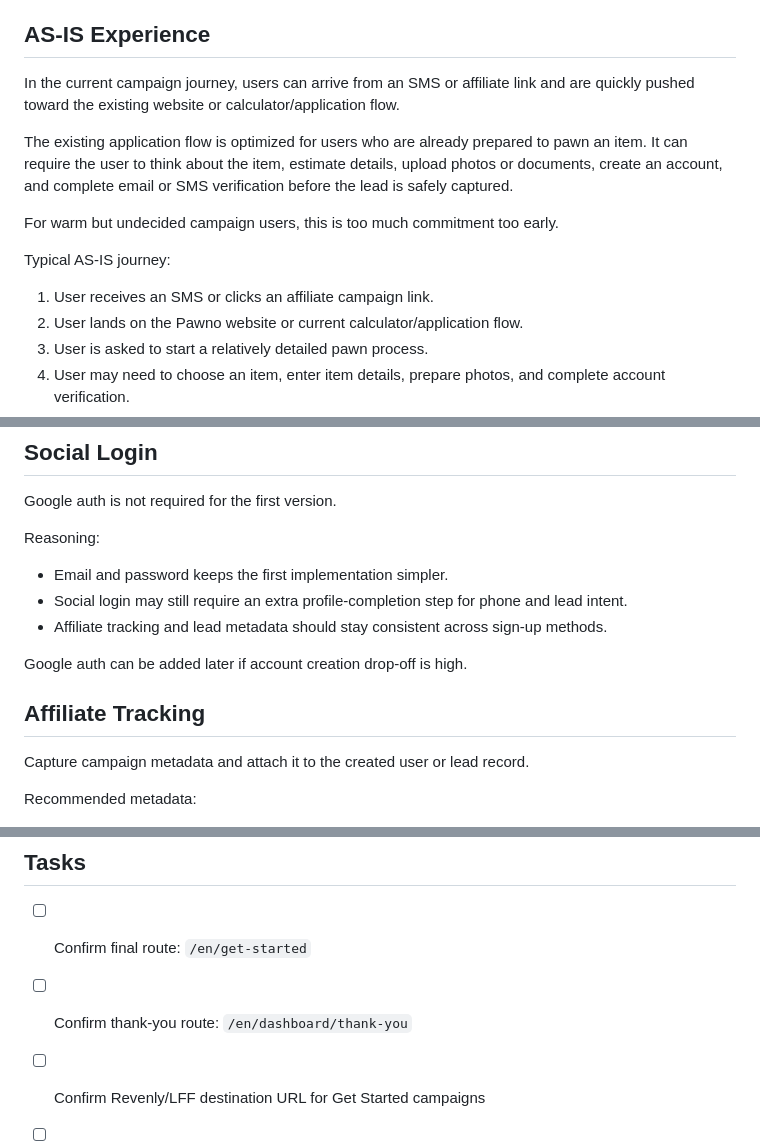
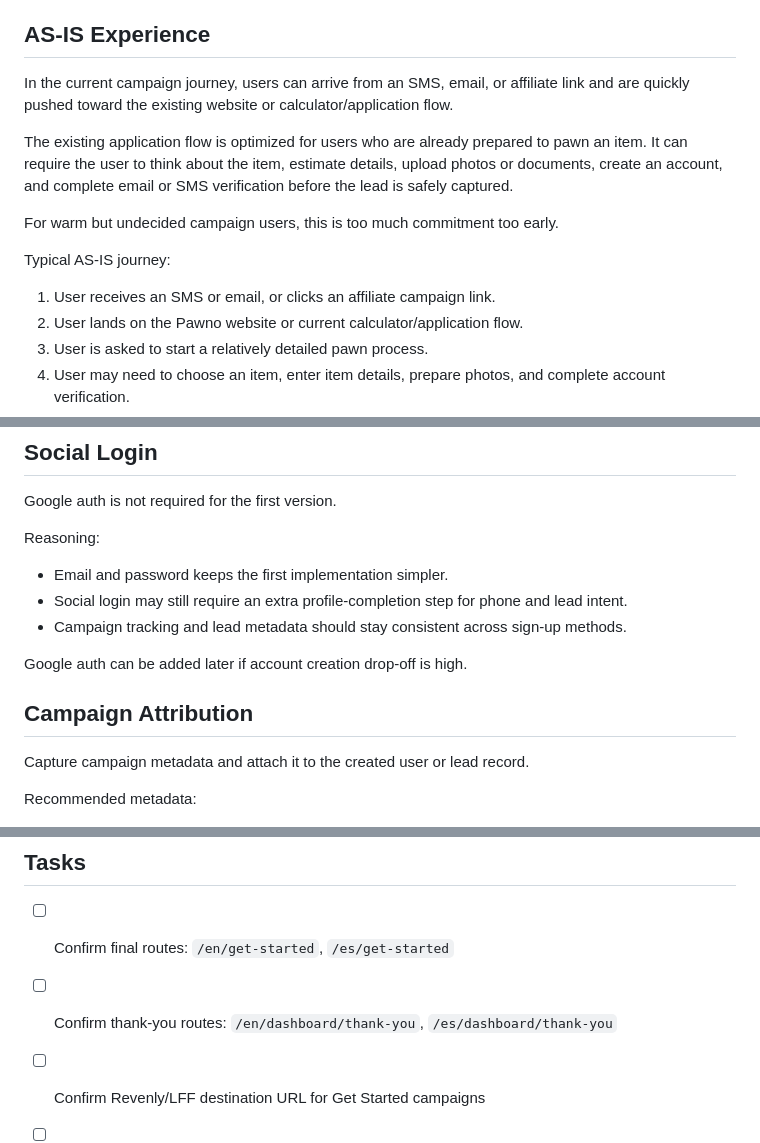
Before and after one commit to orukaz/pawno-get-started, a Markdown page: README.md, 3 parts joined by grey strips. Rendered like a GitHub page.

```diff
--- a/README.md
+++ b/README.md
@@ -95,7 +96,7 @@ Captured analysis files:
 
 ## AS-IS Experience
 
-In the current campaign journey, users can arrive from an SMS or affiliate link and are quickly pushed toward the existing website or calculator/application flow.
+In the current campaign journey, users can arrive from an SMS, email, or affiliate link and are quickly pushed toward the existing website or calculator/application flow.
 
 The existing application flow is optimized for users who are already prepared to pawn an item. It can require the user to think about the item, estimate details, upload photos or documents, create an account, and complete email or SMS verification before the lead is safely captured.
 
@@ -103,7 +104,7 @@ For warm but undecided campaign users, this is too much commitment too early.
 
 Typical AS-IS journey:
 
-1. User receives an SMS or clicks an affiliate campaign link.
+1. User receives an SMS or email, or clicks an affiliate campaign link.
 2. User lands on the Pawno website or current calculator/application flow.
 3. User is asked to start a relatively detailed pawn process.
 4. User may need to choose an item, enter item details, prepare photos, and complete account verification.
@@ -333,11 +346,11 @@ Reasoning:
 
 - Email and password keeps the first implementation simpler.
 - Social login may still require an extra profile-completion step for phone and lead intent.
-- Affiliate tracking and lead metadata should stay consistent across sign-up methods.
+- Campaign tracking and lead metadata should stay consistent across sign-up methods.
 
 Google auth can be added later if account creation drop-off is high.
 
-## Affiliate Tracking
+## Campaign Attribution
 
 Capture campaign metadata and attach it to the created user or lead record.
 
@@ -463,8 +476,8 @@ This reduces anxiety and makes it clear the user has not lost progress.
 
 ## Tasks
 
-- [ ] Confirm final route: `/en/get-started`
-- [ ] Confirm thank-you route: `/en/dashboard/thank-you`
+- [ ] Confirm final routes: `/en/get-started`, `/es/get-started`
+- [ ] Confirm thank-you routes: `/en/dashboard/thank-you`, `/es/dashboard/thank-you`
 - [ ] Confirm Revenly/LFF destination URL for Get Started campaigns
 - [ ] Confirm final form fields
 - [ ] Decide whether optional DNI/NIE field is shown in version one
```
Also changed, not shown: other parts of README.md (+40 -27 lines).
